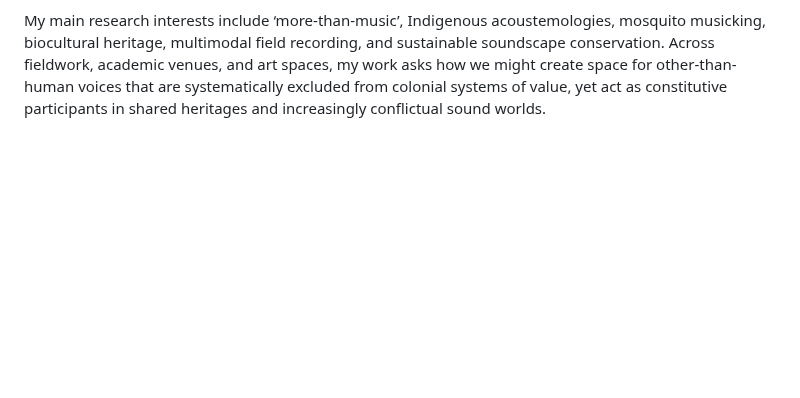
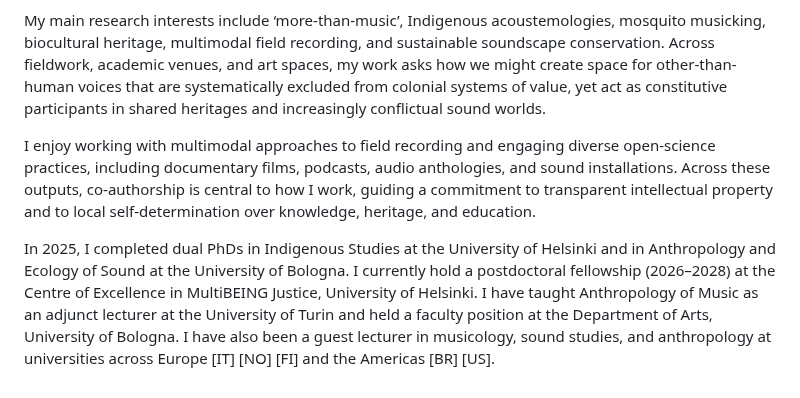
Before and after one commit to nicolarenzi/webpage, a Markdown page: docs/about.md, the part around the change. GitHub-like rendering; blank space fills up the shorter version.

```diff
--- a/docs/about.md
+++ b/docs/about.md
@@ -41,3 +41,7 @@
 I am an anthropologist, field recordist, sound artist, and filmmaker from Bologna, Italy. Through interdisciplinary scholarship and artistic practice, I explore how relations between human communities and environments emerge through listening, sounding, and their entanglement with ecological change and power. My work mainly moves between my maternal community in Campidano (Sardinia) and the ancestral and unceded lands of the Sámi, in the European Arctic—geographies where local ways of listening respond to and resist state-driven resource extraction in different yet resonant ways.
 
 My main research interests include ‘more-than-music’, Indigenous acoustemologies, mosquito musicking, biocultural heritage, multimodal field recording, and sustainable soundscape conservation. Across fieldwork, academic venues, and art spaces, my work asks how we might create space for other-than-human voices that are systematically excluded from colonial systems of value, yet act as constitutive participants in shared heritages and increasingly conflictual sound worlds.
+
+I enjoy working with multimodal approaches to field recording and engaging diverse open-science practices, including documentary films, podcasts, audio anthologies, and sound installations. Across these outputs, co-authorship is central to how I work, guiding a commitment to transparent intellectual property and to local self-determination over knowledge, heritage, and education.
+
+In 2025, I completed dual PhDs in Indigenous Studies at the University of Helsinki and in Anthropology and Ecology of Sound at the University of Bologna. I currently hold a postdoctoral fellowship (2026–2028) at the Centre of Excellence in MultiBEING Justice, University of Helsinki. I have taught Anthropology of Music as an adjunct lecturer at the University of Turin and held a faculty position at the Department of Arts, University of Bologna. I have also been a guest lecturer in musicology, sound studies, and anthropology at universities across Europe [IT] [NO] [FI] and the Americas [BR] [US].
```
